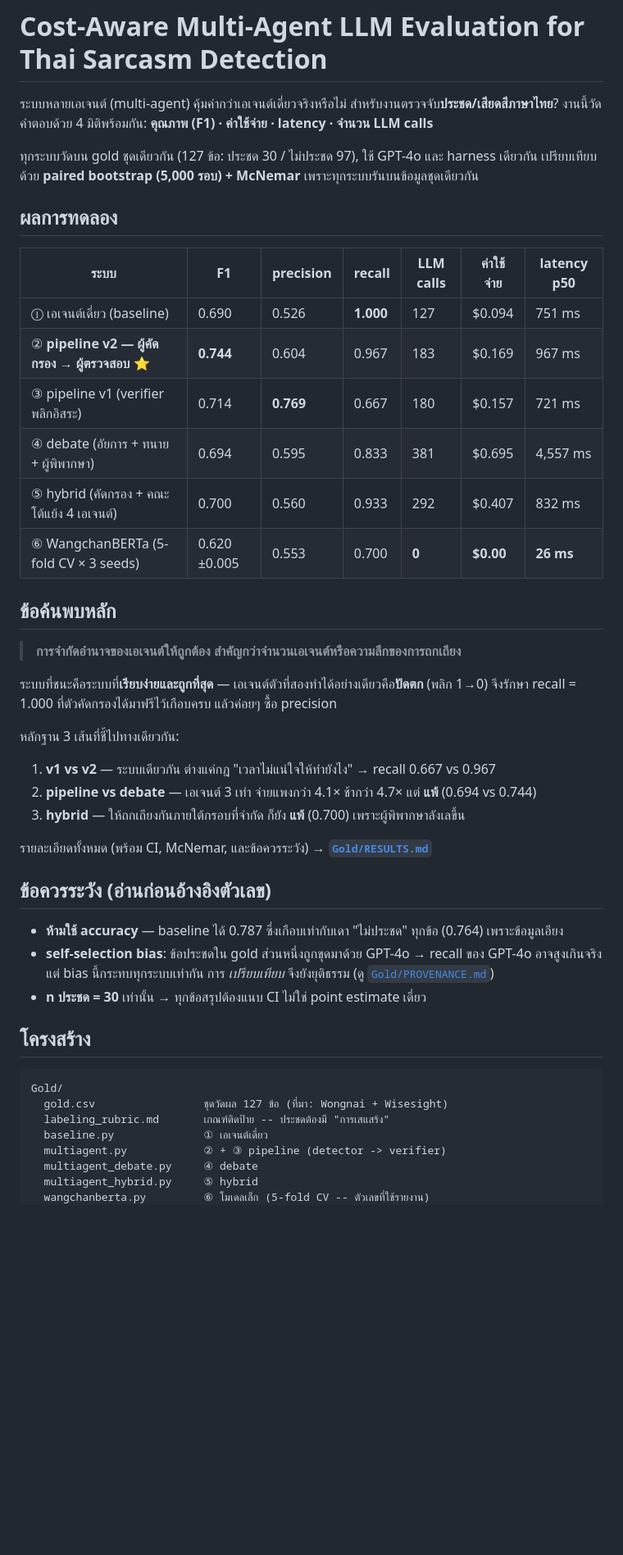
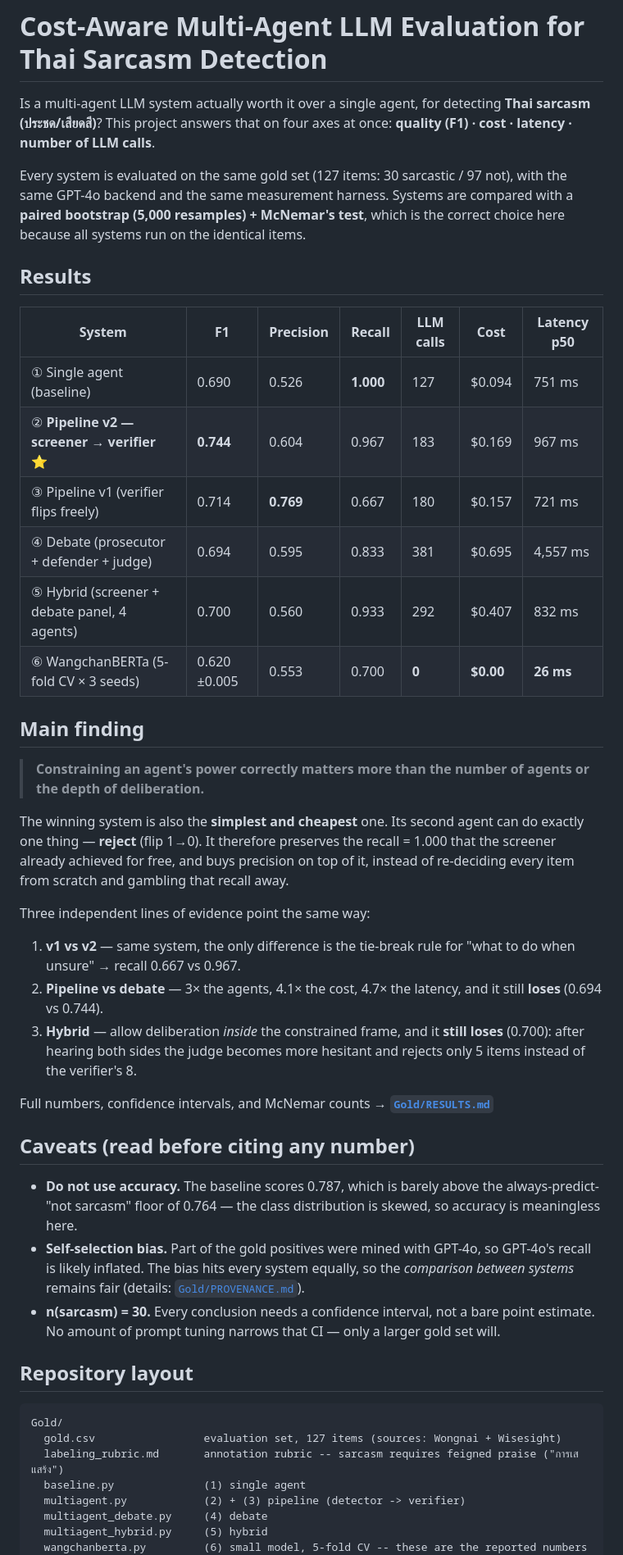
Before and after one commit to Thanaphumi2006/Cost-Aware-Multi-Agent-LLM-Evaluation-for-Thai-Sarcasm-Detection, a Markdown page: README.md, the part around one of its changes. Shown at 82% size. Drawn GitHub-style; blank space fills up the shorter version.

Commit message:
Rewrite README in English
Co-Authored-By: Claude Opus 4.8 <noreply@anthropic.com>

````diff
--- a/README.md
+++ b/README.md
@@ -1,52 +1,59 @@
 # Cost-Aware Multi-Agent LLM Evaluation for Thai Sarcasm Detection
 
-ระบบหลายเอเจนต์ (multi-agent) คุ้มค่ากว่าเอเจนต์เดี่ยวจริงหรือไม่ สำหรับงานตรวจจับ**ประชด/เสียดสีภาษาไทย**?
-งานนี้วัดคำตอบด้วย 4 มิติพร้อมกัน: **คุณภาพ (F1) · ค่าใช้จ่าย · latency · จำนวน LLM calls**
+Is a multi-agent LLM system actually worth it over a single agent, for detecting **Thai sarcasm (ประชด/เสียดสี)**?
+This project answers that on four axes at once: **quality (F1) · cost · latency · number of LLM calls**.
 
-ทุกระบบวัดบน gold ชุดเดียวกัน (127 ข้อ: ประชด 30 / ไม่ประชด 97), ใช้ GPT-4o และ harness เดียวกัน
-เปรียบเทียบด้วย **paired bootstrap (5,000 รอบ) + McNemar** เพราะทุกระบบรันบนข้อมูลชุดเดียวกัน
+Every system is evaluated on the same gold set (127 items: 30 sarcastic / 97 not), with the same GPT-4o backend
+and the same measurement harness. Systems are compared with a **paired bootstrap (5,000 resamples) + McNemar's test**,
+which is the correct choice here because all systems run on the identical items.
 
-## ผลการทดลอง
+## Results
 
-| ระบบ | F1 | precision | recall | LLM calls | ค่าใช้จ่าย | latency p50 |
+| System | F1 | Precision | Recall | LLM calls | Cost | Latency p50 |
 |---|---|---|---|---|---|---|
-| ① เอเจนต์เดี่ยว (baseline) | 0.690 | 0.526 | **1.000** | 127 | $0.094 | 751 ms |
-| ② **pipeline v2 — ผู้คัดกรอง → ผู้ตรวจสอบ** ⭐ | **0.744** | 0.604 | 0.967 | 183 | $0.169 | 967 ms |
-| ③ pipeline v1 (verifier พลิกอิสระ) | 0.714 | **0.769** | 0.667 | 180 | $0.157 | 721 ms |
-| ④ debate (อัยการ + ทนาย + ผู้พิพากษา) | 0.694 | 0.595 | 0.833 | 381 | $0.695 | 4,557 ms |
-| ⑤ hybrid (คัดกรอง + คณะโต้แย้ง 4 เอเจนต์) | 0.700 | 0.560 | 0.933 | 292 | $0.407 | 832 ms |
+| ① Single agent (baseline) | 0.690 | 0.526 | **1.000** | 127 | $0.094 | 751 ms |
+| ② **Pipeline v2 — screener → verifier** ⭐ | **0.744** | 0.604 | 0.967 | 183 | $0.169 | 967 ms |
+| ③ Pipeline v1 (verifier flips freely) | 0.714 | **0.769** | 0.667 | 180 | $0.157 | 721 ms |
+| ④ Debate (prosecutor + defender + judge) | 0.694 | 0.595 | 0.833 | 381 | $0.695 | 4,557 ms |
+| ⑤ Hybrid (screener + debate panel, 4 agents) | 0.700 | 0.560 | 0.933 | 292 | $0.407 | 832 ms |
 | ⑥ WangchanBERTa (5-fold CV × 3 seeds) | 0.620 ±0.005 | 0.553 | 0.700 | **0** | **$0.00** | **26 ms** |
 
-## ข้อค้นพบหลัก
+## Main finding
 
-> **การจำกัดอำนาจของเอเจนต์ให้ถูกต้อง สำคัญกว่าจำนวนเอเจนต์หรือความลึกของการถกเถียง**
+> **Constraining an agent's power correctly matters more than the number of agents or the depth of deliberation.**
 
-ระบบที่ชนะคือระบบที่**เรียบง่ายและถูกที่สุด** — เอเจนต์ตัวที่สองทำได้อย่างเดียวคือ**ปัดตก** (พลิก 1→0)
-จึงรักษา recall = 1.000 ที่ตัวคัดกรองได้มาฟรีไว้เกือบครบ แล้วค่อยๆ ซื้อ precision
+The winning system is also the **simplest and cheapest** one. Its second agent can do exactly one thing — **reject**
+(flip 1→0). It therefore preserves the recall = 1.000 that the screener already achieved for free, and buys
+precision on top of it, instead of re-deciding every item from scratch and gambling that recall away.
 
-หลักฐาน 3 เส้นที่ชี้ไปทางเดียวกัน:
-1. **v1 vs v2** — ระบบเดียวกัน ต่างแค่กฎ "เวลาไม่แน่ใจให้ทำยังไง" → recall 0.667 vs 0.967
-2. **pipeline vs debate** — เอเจนต์ 3 เท่า จ่ายแพงกว่า 4.1× ช้ากว่า 4.7× แต่ **แพ้** (0.694 vs 0.744)
-3. **hybrid** — ให้ถกเถียงกันภายใต้กรอบที่จำกัด ก็ยัง **แพ้** (0.700) เพราะผู้พิพากษาลังเลขึ้น
+Three independent lines of evidence point the same way:
 
-รายละเอียดทั้งหมด (พร้อม CI, McNemar, และข้อควรระวัง) → **[`Gold/RESULTS.md`](Gold/RESULTS.md)**
+1. **v1 vs v2** — same system, the only difference is the tie-break rule for "what to do when unsure" → recall 0.667 vs 0.967.
+2. **Pipeline vs debate** — 3× the agents, 4.1× the cost, 4.7× the latency, and it still **loses** (0.694 vs 0.744).
+3. **Hybrid** — allow deliberation *inside* the constrained frame, and it **still loses** (0.700): after hearing both
+   sides the judge becomes more hesitant and rejects only 5 items instead of the verifier's 8.
 
-## ข้อควรระวัง (อ่านก่อนอ้างอิงตัวเลข)
+Full numbers, confidence intervals, and McNemar counts → **[`Gold/RESULTS.md`](Gold/RESULTS.md)**
 
-- **ห้ามใช้ accuracy** — baseline ได้ 0.787 ซึ่งเกือบเท่ากับเดา "ไม่ประชด" ทุกข้อ (0.764) เพราะข้อมูลเอียง
-- **self-selection bias**: ข้อประชดใน gold ส่วนหนึ่งถูกขุดมาด้วย GPT-4o → recall ของ GPT-4o อาจสูงเกินจริง
-  แต่ bias นี้กระทบทุกระบบเท่ากัน การ *เปรียบเทียบ* จึงยังยุติธรรม (ดู [`Gold/PROVENANCE.md`](Gold/PROVENANCE.md))
-- **n ประชด = 30** เท่านั้น → ทุกข้อสรุปต้องแนบ CI ไม่ใช่ point estimate เดี่ยว
+## Caveats (read before citing any number)
 
-## โครงสร้าง
+- **Do not use accuracy.** The baseline scores 0.787, which is barely above the always-predict-"not sarcasm"
+  floor of 0.764 — the class distribution is skewed, so accuracy is meaningless here.
+- **Self-selection bias.** Part of the gold positives were mined with GPT-4o, so GPT-4o's recall is likely inflated.
+  The bias hits every system equally, so the *comparison between systems* remains fair
+  (details: [`Gold/PROVENANCE.md`](Gold/PROVENANCE.md)).
+- **n(sarcasm) = 30.** Every conclusion needs a confidence interval, not a bare point estimate. No amount of prompt
+  tuning narrows that CI — only a larger gold set will.
+
+## Repository layout
 
 ```
 Gold/
-  gold.csv                 ชุดวัดผล 127 ข้อ (ที่มา: Wongnai + Wisesight)
-  labeling_rubric.md       เกณฑ์ติดป้าย -- ประชดต้องมี "การเสแสร้ง"
-  baseline.py              ① เอเจนต์เดี่ยว
-  multiagent.py            ② + ③ pipeline (detector -> verifier)
-  multiagent_debate.py     ④ debate
-  multiagent_hybrid.py     ⑤ hybrid
-  wangchanberta.py         ⑥ โมเดลเล็ก (5-fold CV -- ตัวเลขที่ใช้รายงาน)
+  gold.csv                 evaluation set, 127 items (sources: Wongnai + Wisesight)
+  labeling_rubric.md       annotation rubric -- sarcasm requires feigned praise ("การเสแสร้ง")
+  baseline.py              (1) single agent
+  multiagent.py            (2) + (3) pipeline (detector -> verifier)
+  multiagent_debate.py     (4) debate
+  multiagent_hybrid.py     (5) hybrid
+  wangchanberta.py         (6) small model, 5-fold CV -- these are the reported numbers
   compare_systems.py       paired bootstrap + McNemar
````
Also changed, not shown: other parts of README.md (+10 -10 lines).
